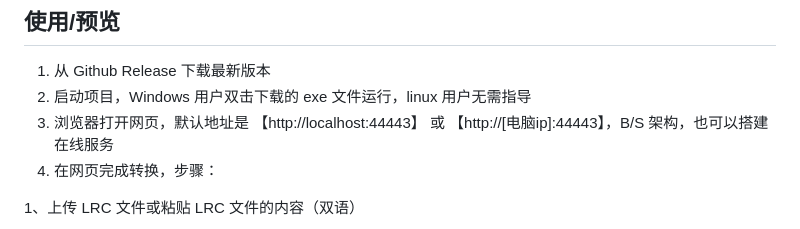
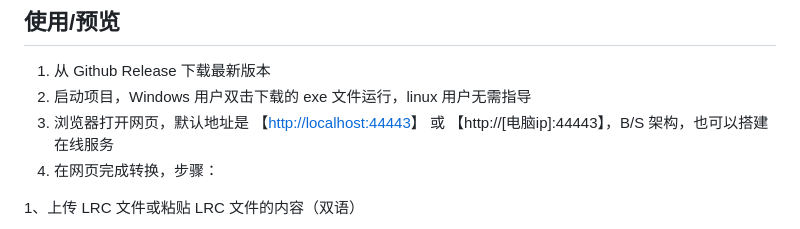
Before and after one commit to luckykeeper/yakushiinL2S, a Markdown page: README.md, the part around the change. GitHub-like rendering.

```diff
--- a/README.md
+++ b/README.md
@@ -12,7 +12,7 @@
 
 1. 从 Github Release 下载最新版本
 2. 启动项目，Windows 用户双击下载的 exe 文件运行，linux 用户无需指导
-3. 浏览器打开网页，默认地址是 【http://localhost:44443】 或 【http://[电脑ip]:44443】，B/S 架构，也可以搭建在线服务
+3. 浏览器打开网页，默认地址是 【[http://localhost:44443](http://localhost:44443)】 或 【http://[电脑ip]:44443】，B/S 架构，也可以搭建在线服务
 4. 在网页完成转换，步骤：
 
 1、上传 LRC 文件或粘贴 LRC 文件的内容（双语）
```
